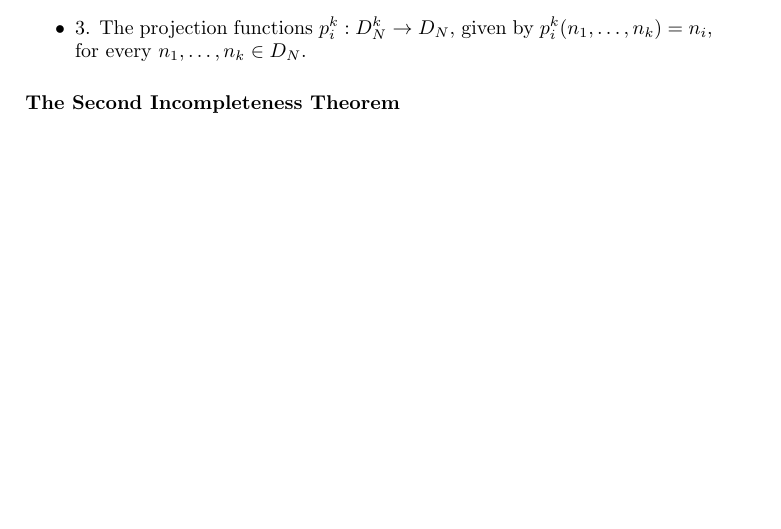
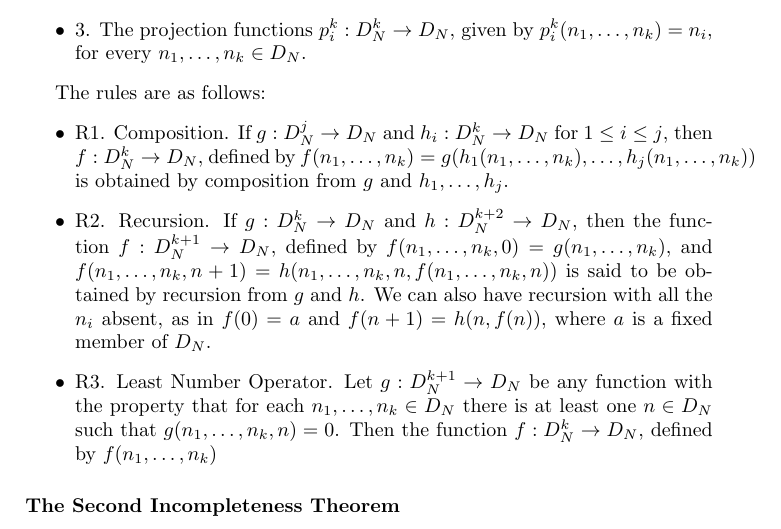
Before and after one commit to td2014/pmfeas, a LaTeX thesis (PureMathematicsForEngineersAndScientists.tex, which reads chapter1/ch1_MathematicalFoundations.tex): part of page 30 of 33, cut so that both start at the same text, the shorter picture padded with empty space. Compiled offline with pdfLaTeX.

Commit message:
Added some material about the recursion rules

```diff
--- a/chapter1/ch1_MathematicalFoundations.tex
+++ b/chapter1/ch1_MathematicalFoundations.tex
@@ -773,6 +773,13 @@ The basic functions are:
 \item 3. The projection functions $p_{i}^{k}: D_{N}^{k} \rightarrow D_{N}$, given by $p_{i}^{k}(n_{1}, \ldots,n_{k})=n_{i}$, for every $n_{1}, \ldots, n_{k} \in D_{N}$.
 \end{itemize}
 
+The rules are as follows:
+\begin{itemize}
+\item R1.  Composition.  If $g: D_{N}^{j} \rightarrow D_{N}$ and $h_{i}:D_{N}^{k} \rightarrow D_{N}$ for $1 \le i \le j$, then $f:D_{N}^{k} \rightarrow D_{N}$, defined by $f(n_{1}, \ldots, n_{k})=g(h_{1}(n_{1},\ldots,n_{k}), \ldots , h_{j}(n_{1}, \ldots, n_{k}))$ is obtained by composition from $g$ and $h_{1}, \ldots, h_{j}$.
+\item R2. Recursion. If $g:D_{N}^{k} \rightarrow D_{N}$ and $h:D_{N}^{k+2} \rightarrow D_{N}$, then the function $f: D_{N}^{k+1} \rightarrow D_{N}$, defined by $f(n_{1}, \ldots, n_{k},0)=g(n_{1}, \ldots, n_{k})$, and $f(n_{1}, \ldots, n_{k}, n+1)=h(n_{1}, \ldots, n_{k}, n, f(n_{1}, \ldots, n_{k}, n))$ is said to be obtained by recursion from $g$ and $h$.  We can also have recursion with all the $n_{i}$ absent, as in $f(0)=a$ and $f(n+1)=h(n,f(n))$, where $a$ is a fixed member of $D_{N}$.
+\item R3. Least Number Operator.  Let $g:D_{N}^{k+1} \rightarrow D_{N}$ be any function with the property that for each $n_{1}, \ldots, n_{k} \in D_{N}$ there is at least one $n \in D_{N}$ such that $g(n_{1}, \ldots, n_{k}, n)=0$.  Then the function $f:D_{N}^{k} \rightarrow D_{N}$, defined by $f(n_{1}, \ldots, n_{k})$
+\end{itemize}
+
 
 
 
```
Also changed, not shown: PureMathematicsForEngineersAndScientists.pdf, 2 other files.
